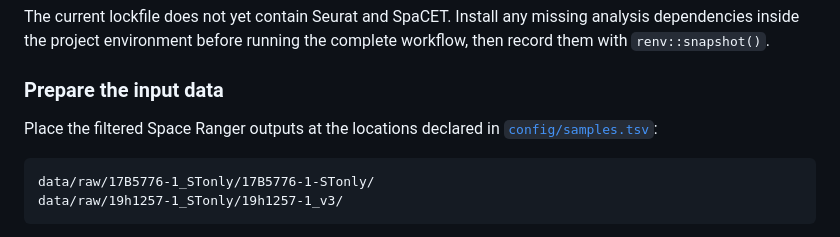
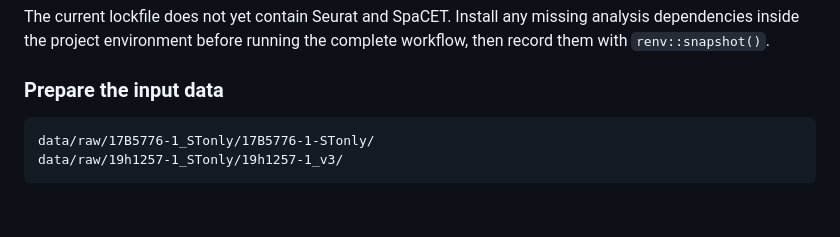
Before and after one commit to Fadwa7/spatial-hnscc-immune-niches, a Markdown page: README.md, the part around the change. GitHub-like rendering; blank space fills up the shorter version.

Commit message:
correction

````diff
--- a/README.md
+++ b/README.md
@@ -182,8 +182,6 @@ The current lockfile does not yet contain Seurat and SpaCET. Install any missing
 
 ### Prepare the input data
 
-Place the filtered Space Ranger outputs at the locations declared in [`config/samples.tsv`](config/samples.tsv):
-
 ```text
 data/raw/17B5776-1_STonly/17B5776-1-STonly/
 data/raw/19h1257-1_STonly/19h1257-1_v3/
````
